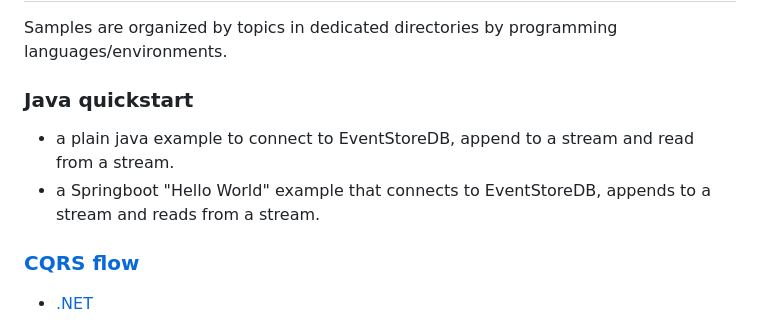
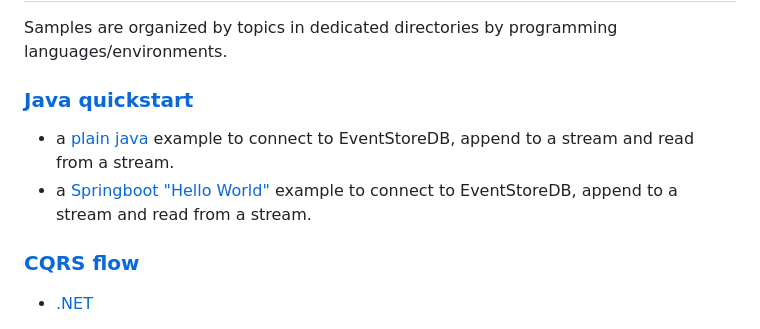
Before and after one commit to EventStore/samples, a Markdown page: README.md, the part around the change. Drawn GitHub-style.

Commit message:
Add: links to java quickstart

```diff
--- a/README.md
+++ b/README.md
@@ -18,9 +18,9 @@ Read more in the [Contribution Guidelines](./CONTRIBUTING.md)
 
 Samples are organized by topics in dedicated directories by programming languages/environments.
 
-### Java quickstart
-- a plain java example to connect to EventStoreDB, append to a stream and read from a stream.
-- a Springboot "Hello World" example that connects to EventStoreDB, appends to a stream and reads from a stream.
+### [Java quickstart](./quickstart/)
+- a [plain java](/quickstart/simplejava) example to connect to EventStoreDB, append to a stream and read from a stream.
+- a [Springboot "Hello World"](quickstart/simplespringboot) example to connect to EventStoreDB, append to a stream and read from a stream.
 
 
 ### **[CQRS flow](./CQRS_Flow/)**
```
